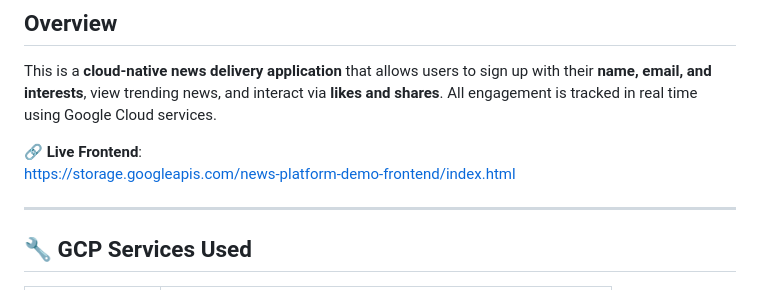
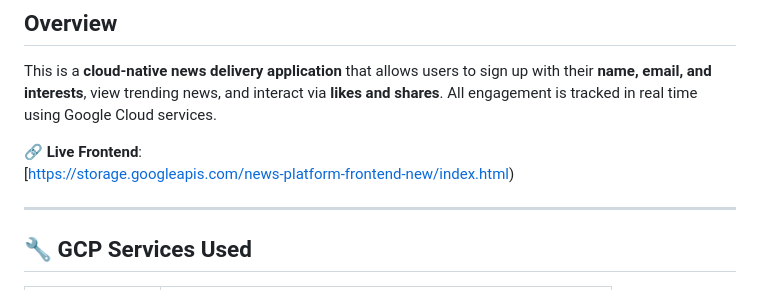
Before and after one commit to esh22nika/news-platform, a Markdown page: README.md, the part around the change. Drawn GitHub-style.

```diff
--- a/README.md
+++ b/README.md
@@ -6,7 +6,7 @@
 This is a **cloud-native news delivery application** that allows users to sign up with their **name, email, and interests**, view trending news, and interact via **likes and shares**. All engagement is tracked in real time using Google Cloud services.
 
 🔗 **Live Frontend**:
-[https://storage.googleapis.com/news-platform-demo-frontend/index.html](https://storage.googleapis.com/news-platform-demo-frontend/index.html)
+[https://storage.googleapis.com/news-platform-frontend-new/index.html)
 
 ---
 
```
